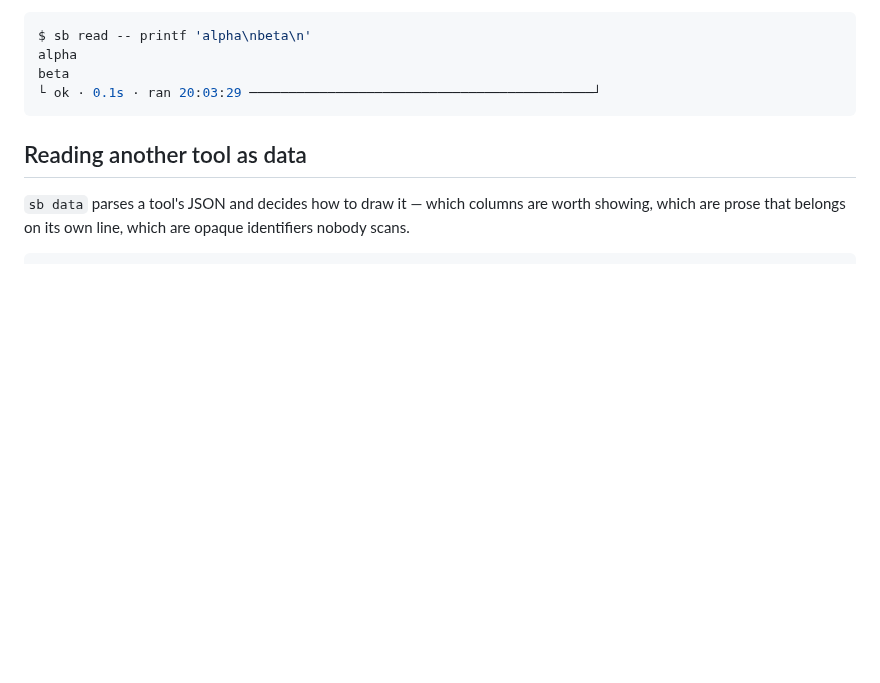
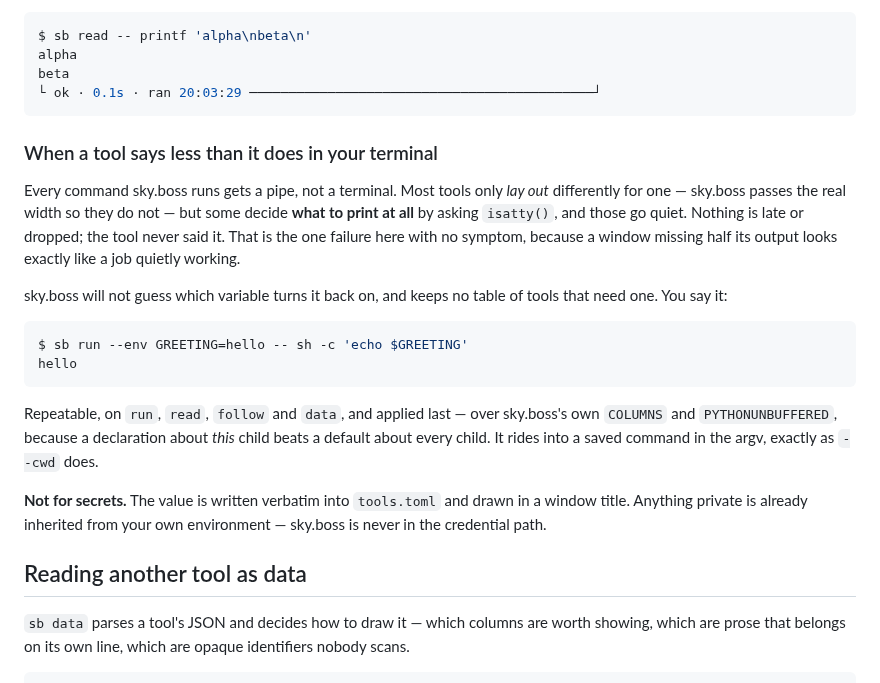
Before and after one commit to skyrowlabs/sky-boss, a Markdown page: README.md, the part around the change. Drawn GitHub-style; blank space fills up the shorter version.

````diff
--- a/README.md
+++ b/README.md
@@ -59,6 +59,30 @@ alpha
 beta
 └ ok · 0.1s · ran 20:03:29 ────────────────────────────────────────────┘
 ```
+
+### When a tool says less than it does in your terminal
+
+Every command sky.boss runs gets a pipe, not a terminal. Most tools only *lay out* differently for
+one — sky.boss passes the real width so they do not — but some decide **what to print at all** by
+asking `isatty()`, and those go quiet. Nothing is late or dropped; the tool never said it. That is
+the one failure here with no symptom, because a window missing half its output looks exactly like
+a job quietly working.
+
+sky.boss will not guess which variable turns it back on, and keeps no table of tools that need one.
+You say it:
+
+```console
+$ sb run --env GREETING=hello -- sh -c 'echo $GREETING'
+hello
+```
+
+Repeatable, on `run`, `read`, `follow` and `data`, and applied last — over sky.boss's own
+`COLUMNS` and `PYTHONUNBUFFERED`, because a declaration about *this* child beats a default about
+every child. It rides into a saved command in the argv, exactly as `--cwd` does.
+
+**Not for secrets.** The value is written verbatim into `tools.toml` and drawn in a window title.
+Anything private is already inherited from your own environment — sky.boss is never in the
+credential path.
 
 ## Reading another tool as data
 
````
Also changed, not shown: CLAUDE.md (+12 -0 lines), 2 other files.
